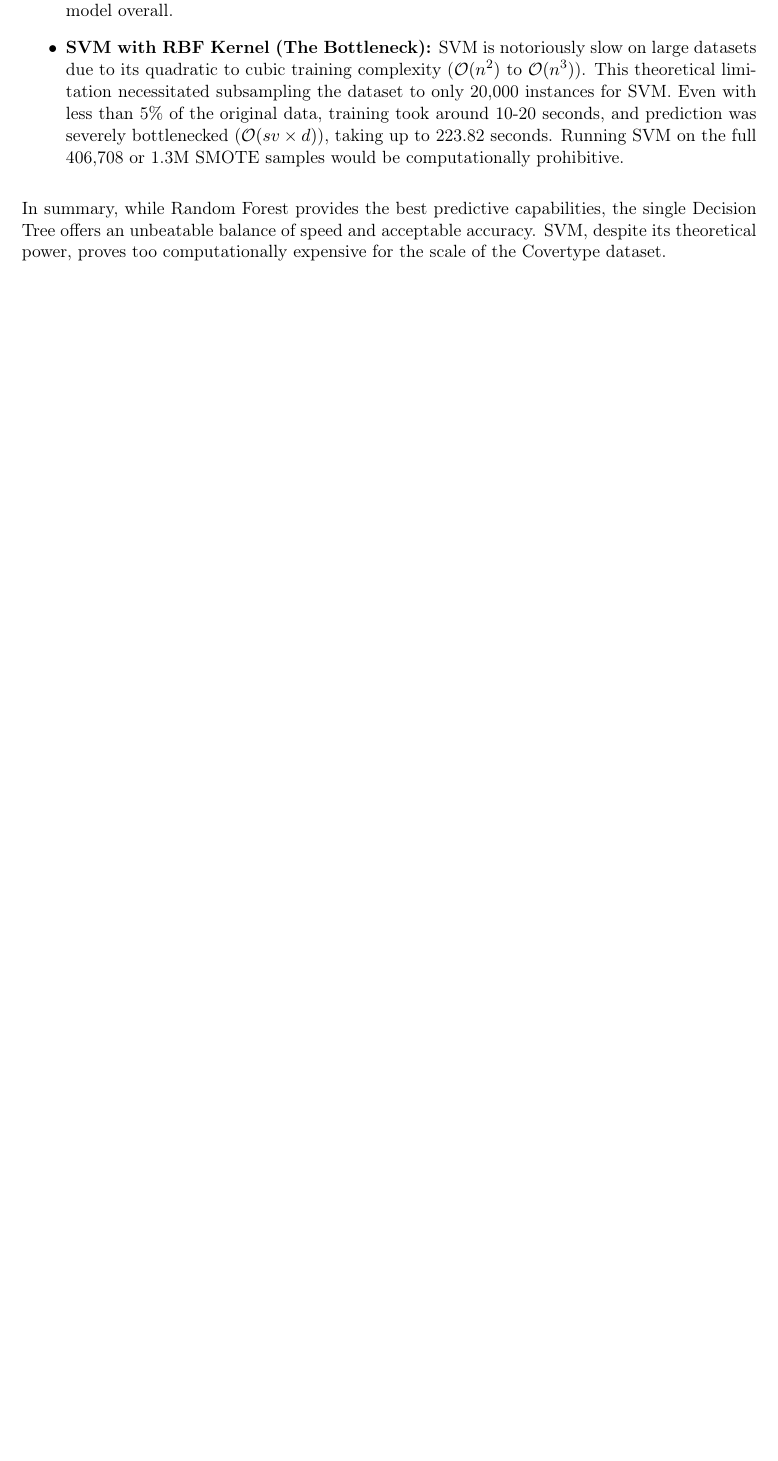
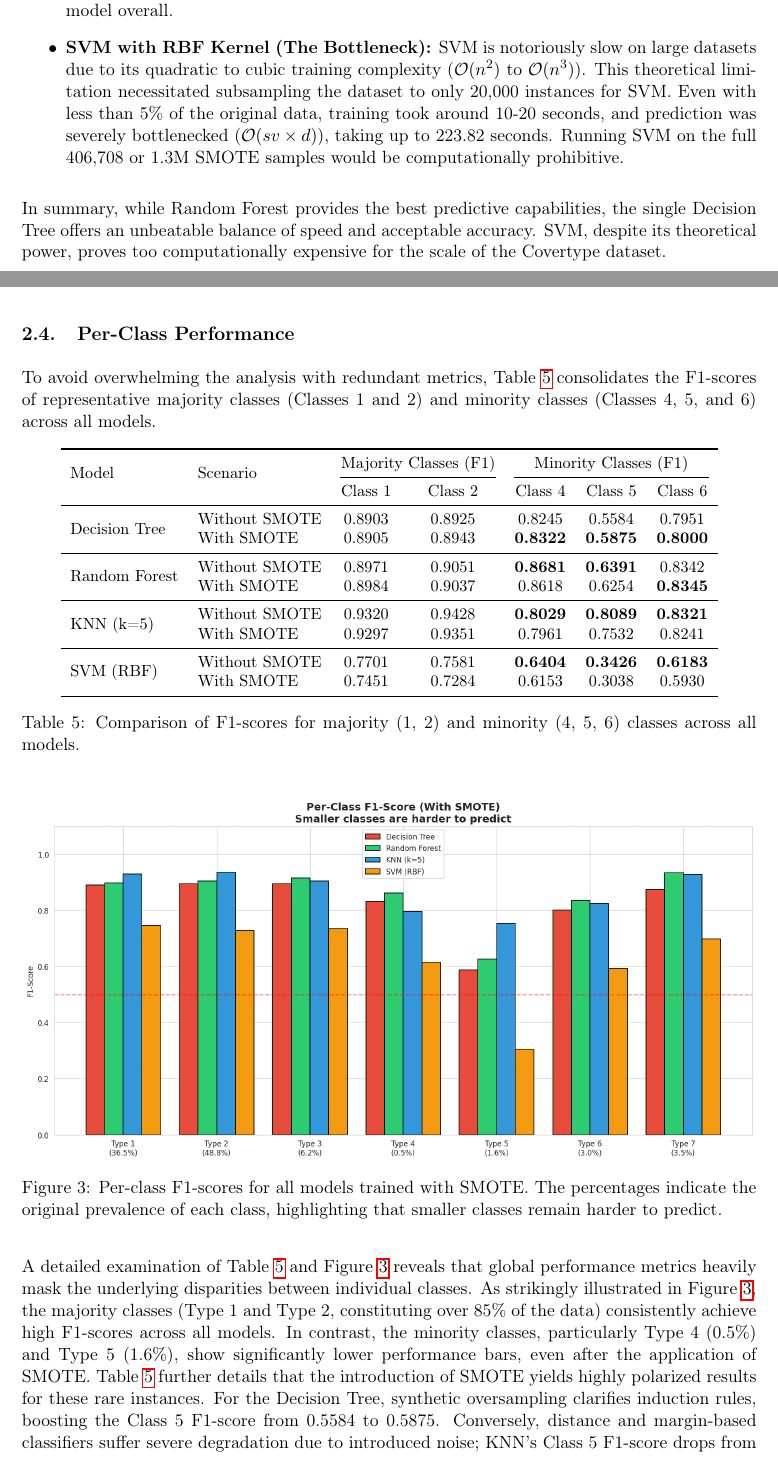
Before and after one commit to TrinhNhatHuy/ML2-Report, a LaTeX document (main.tex, which reads sections/Result.tex): part of page 9 of 11 before the commit and two parts of pages 9 and 10 of 13 after it, the two joined at a grey line, cut so that both start at the same text, the shorter picture padded with empty space. Compiled offline with pdfLaTeX.

Commit message:
done Results

```diff
--- a/sections/Result.tex
+++ b/sections/Result.tex
@@ -122,3 +122,48 @@ These theoretical complexities align precisely with the empirical execution time
 \end{itemize}
 
 In summary, while Random Forest provides the best predictive capabilities, the single Decision Tree offers an unbeatable balance of speed and acceptable accuracy. SVM, despite its theoretical power, proves too computationally expensive for the scale of the Covertype dataset.
+\subsection{Per-Class Performance}
+\label{sec:per_class_performance}
+
+To avoid overwhelming the analysis with redundant metrics, Table~\ref{tab:per_class_f1} consolidates the F1-scores of representative majority classes (Classes 1 and 2) and minority classes (Classes 4, 5, and 6) across all models.
+
+\begin{table}[H]
+\centering
+\small
+\begin{tabular}{llccccc}
+\toprule
+\multirow{2}{*}{Model} & \multirow{2}{*}{Scenario} & \multicolumn{2}{c}{Majority Classes (F1)} & \multicolumn{3}{c}{Minority Classes (F1)} \\
+\cmidrule(lr){3-4} \cmidrule(lr){5-7}
+& & Class 1 & Class 2 & Class 4 & Class 5 & Class 6 \\
+\midrule
+\multirow{2}{*}{Decision Tree}
+& Without SMOTE & 0.8903 & 0.8925 & 0.8245 & 0.5584 & 0.7951 \\
+& With SMOTE    & 0.8905 & 0.8943 & \textbf{0.8322} & \textbf{0.5875} & \textbf{0.8000} \\
+\midrule
+\multirow{2}{*}{Random Forest}
+& Without SMOTE & 0.8971 & 0.9051 & \textbf{0.8681} & \textbf{0.6391} & 0.8342 \\
+& With SMOTE    & 0.8984 & 0.9037 & 0.8618 & 0.6254 & \textbf{0.8345} \\
+\midrule
+\multirow{2}{*}{KNN (k=5)}
+& Without SMOTE & 0.9320 & 0.9428 & \textbf{0.8029} & \textbf{0.8089} & \textbf{0.8321} \\
+& With SMOTE    & 0.9297 & 0.9351 & 0.7961 & 0.7532 & 0.8241 \\
+\midrule
+\multirow{2}{*}{SVM (RBF)}
+& Without SMOTE & 0.7701 & 0.7581 & \textbf{0.6404} & \textbf{0.3426} & \textbf{0.6183} \\
+& With SMOTE    & 0.7451 & 0.7284 & 0.6153 & 0.3038 & 0.5930 \\
+\bottomrule
+\end{tabular}
+\caption{Comparison of F1-scores for majority (1, 2) and minority (4, 5, 6) classes across all models.}
+\label{tab:per_class_f1}
+\end{table}
+
+\begin{figure}[H]
+    \centering
+    % Thay đường dẫn ảnh thực tế của bạn vào đây
+    \includegraphics[width=\textwidth]{images/7.4_images.png}
+    \caption{Per-class F1-scores for all models trained with SMOTE. The percentages indicate the original prevalence of each class, highlighting that smaller classes remain harder to predict.}
+    \label{fig:per_class_f1_chart}
+\end{figure}
+
+A detailed examination of Table~\ref{tab:per_class_f1} and Figure~\ref{fig:per_class_f1_chart} reveals that global performance metrics heavily mask the underlying disparities between individual classes. As strikingly illustrated in Figure~\ref{fig:per_class_f1_chart}, the majority classes (Type 1 and Type 2, constituting over 85\% of the data) consistently achieve high F1-scores across all models. In contrast, the minority classes, particularly Type 4 (0.5\%) and Type 5 (1.6\%), show significantly lower performance bars, even after the application of SMOTE. Table~\ref{tab:per_class_f1} further details that the introduction of SMOTE yields highly polarized results for these rare instances. For the Decision Tree, synthetic oversampling clarifies induction rules, boosting the Class 5 F1-score from 0.5584 to 0.5875. Conversely, distance and margin-based classifiers suffer severe degradation due to introduced noise; KNN's Class 5 F1-score drops from 0.8089 to 0.7532, and SVM's plummets to 0.3038. Even the powerful Random Forest ensemble experiences a slight regression in minority F1-scores, confirming that while SMOTE aids simple spatial splits, it forces complex models to trade precision for recall in overlapping regions.
+\subsection{Confusion Matrix Analysis}
```
Also changed, not shown: images/7.4_images.png (added), images/7.5_images.png (added), sections/Result.tex (17 more changed lines).
